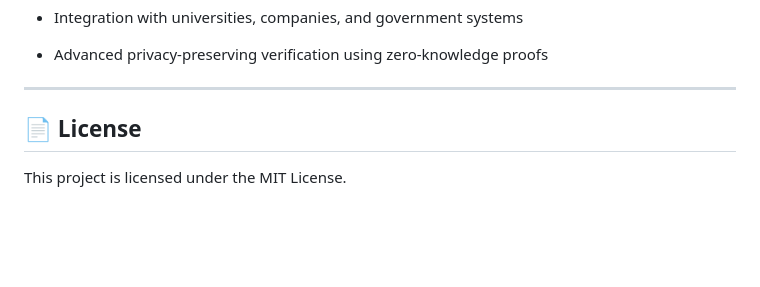
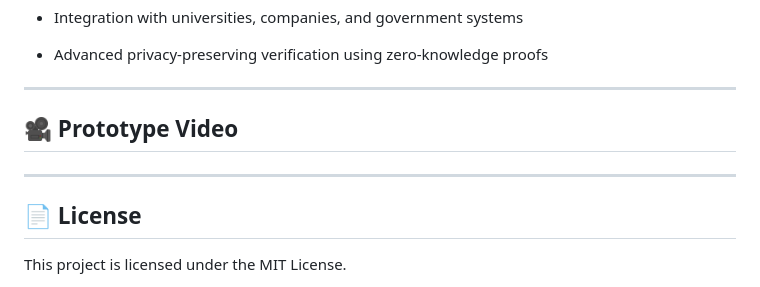
Before and after one commit to Hariezwar/Blockchain-Based-Digital-Identity-Verifiable-Credential-Wallet, a Markdown page: README.md, the part around the change. GitHub-like rendering; blank space fills up the shorter version.

Commit message:
Add prototype video section to README
Added a section for a prototype video in the README.

```diff
--- a/README.md
+++ b/README.md
@@ -208,6 +208,11 @@ It helps users to:
 
 ---
 
+## 🎥 Prototype Video
+
+
+
+---
 
 ## 📄 License
 
```
